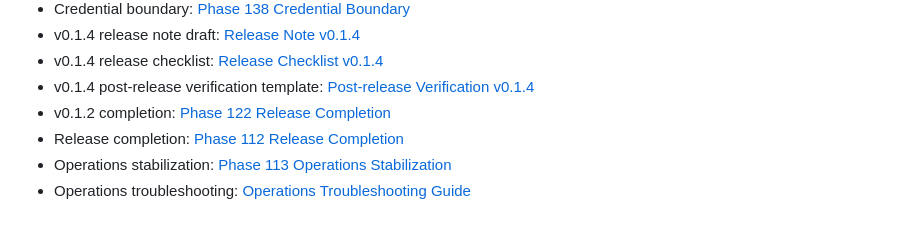
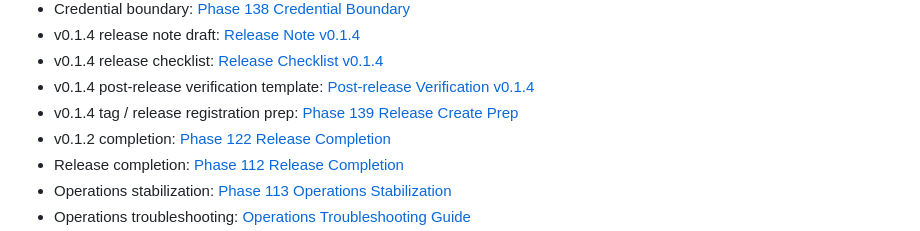
Before and after one commit to keny40/breadgo, a Markdown page: README.md, the part around the change. Drawn GitHub-style.

Commit message:
Document v0.1.4 release tag prep

```diff
--- a/README.md
+++ b/README.md
@@ -30,6 +30,7 @@ Render 무료 인스턴스는 일정 시간 요청이 없으면 sleep 상태가
 - v0.1.4 release note draft: [Release Note v0.1.4](docs/release-note-v0.1.4.md)
 - v0.1.4 release checklist: [Release Checklist v0.1.4](docs/release-checklist-v0.1.4.md)
 - v0.1.4 post-release verification template: [Post-release Verification v0.1.4](docs/post-release-verification-v0.1.4.md)
+- v0.1.4 tag / release registration prep: [Phase 139 Release Create Prep](docs/release-create-phase139.md)
 - v0.1.2 completion: [Phase 122 Release Completion](docs/release-completion-phase122.md)
 - Release completion: [Phase 112 Release Completion](docs/release-completion-phase112.md)
 - Operations stabilization: [Phase 113 Operations Stabilization](docs/operations-stabilization-phase113.md)
```
Also changed, not shown: docs/release-create-phase139.md (added, +125 -0 lines).
